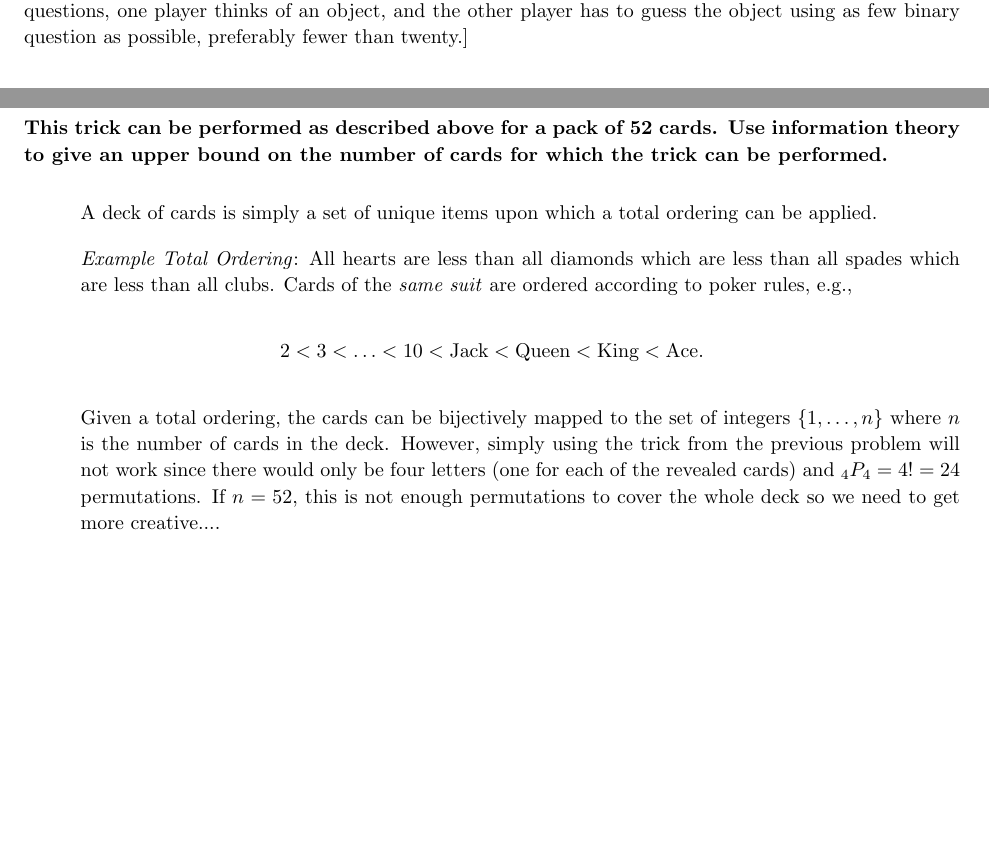
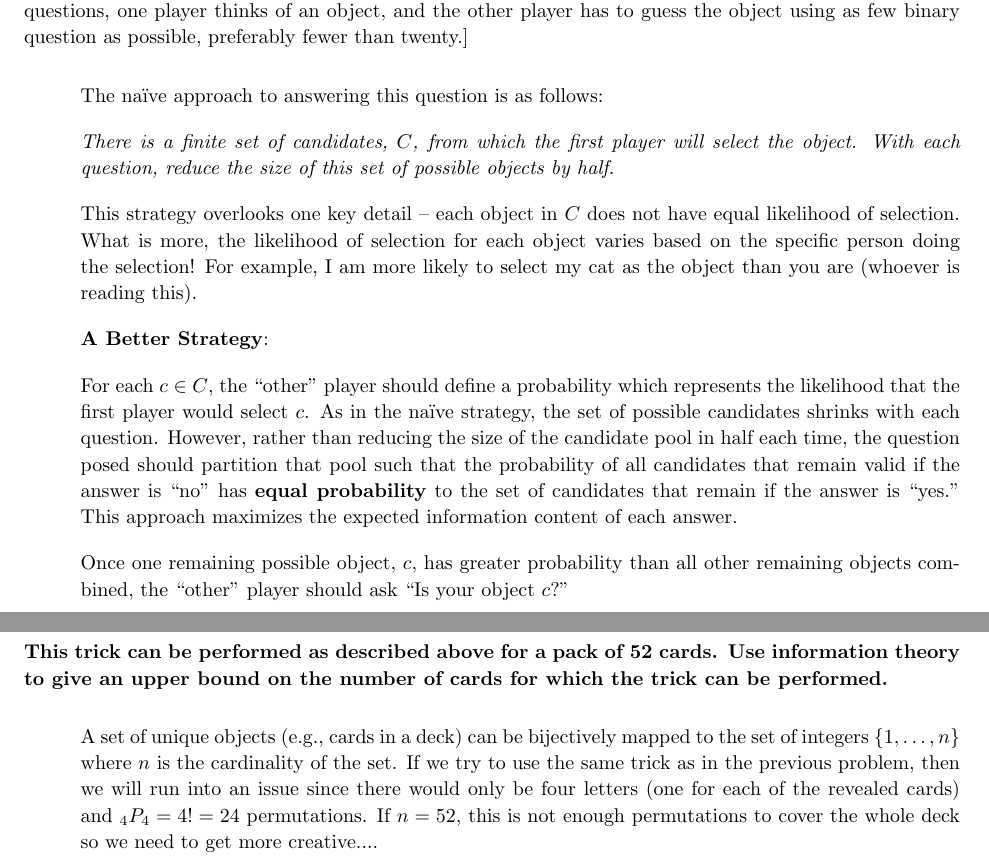
Before and after one commit to ZaydH/cmps218, a LaTeX problem sheet (exam/take_home_final/final.tex, which reads exam/take_home_final/p2.tex, exam/take_home_final/p4.tex): two parts of pages 3 and 5 of 5, joined at a grey line, cut so that both start at the same text, the shorter picture padded with empty space. Compiled offline with pdfLaTeX.

Commit message:
Finished problem #2 in the take home final.

```diff
--- a/exam/take_home_final/p2.tex
+++ b/exam/take_home_final/p2.tex
@@ -2,3 +2,15 @@
 \begin{problem}{5}{24}
   Write a short essay describing how to play the game of twenty questions optimally.  \textnormal{[In twenty questions, one player thinks of an object, and the other player has to guess the object using as few binary question as possible, preferably fewer than twenty.]}
 \end{problem}
+
+The na\"ive approach to answering this question is as follows:
+
+\textit{There is a finite set of candidates,~$C$, from which the first player will select the object.  With each question, reduce the size of this set of possible objects by half.}
+
+This strategy overlooks one key detail -- each object in $C$ does not have equal likelihood of selection.  What is more, the likelihood of selection for each object varies based on the specific person doing the selection!  For example, I am more likely to select my cat as the object than you are (whoever is reading this).
+
+\textbf{A Better Strategy}:
+
+For each $c \in C$, the ``other'' player should define a probability which represents the likelihood that the first player would select $c$. As in the na\"ive strategy, the set of possible candidates shrinks with each question.  However, rather than reducing the size of the candidate pool in half each time, the question posed should partition that pool such that the probability of all candidates that remain valid if the answer is ``no'' has \textbf{equal probability} to the set of candidates that remain if the answer is ``yes.''  This approach maximizes the expected information content of each answer.
+
+Once one remaining possible object,~$c$, has greater probability than all other remaining objects combined, the ``other'' player should ask ``Is your object~$c$?''
--- a/exam/take_home_final/p4.tex
+++ b/exam/take_home_final/p4.tex
@@ -9,11 +9,4 @@
   This trick can be performed as described above for a pack of 52 cards.  Use information theory to give an upper bound on the number of cards for which the trick can be performed.
 \end{problem}
 
-A deck of cards is simply a set of unique items upon which a total ordering can be applied.
-
-\textit{Example Total Ordering}:
- All hearts are less than all diamonds which are less than all spades which are less than all clubs.  Cards of the \textit{same suit} are ordered according to poker rules, e.g.,
-
-\[2 < 3 < \ldots < 10 < \text{Jack} < \text{Queen} < \text{King} < \text{Ace} \text{.} \]
-
-Given a total ordering, the cards can be bijectively mapped to the set of integers $\{1,\ldots,n\}$ where $n$ is the number of cards in the deck. However, simply using the trick from the previous problem will not work since there would only be four letters (one for each of the revealed cards) and ${}_{4}P_{4} = 4! = 24$ permutations.  If $n=52$, this is not enough permutations to cover the whole deck so we need to get more creative....
+A set of unique objects (e.g.,~cards in a deck) can be bijectively mapped to the set of integers $\{1,\ldots,n\}$ where $n$ is the cardinality of the set. If we try to use the same trick as in the previous problem, then we will run into an issue since there would only be four letters (one for each of the revealed cards) and ${}_{4}P_{4} = 4! = 24$ permutations.  If $n=52$, this is not enough permutations to cover the whole deck so we need to get more creative....
```
Also changed, not shown: exam/take_home_final/p1.tex (+8 -6 lines), 1 other file.
